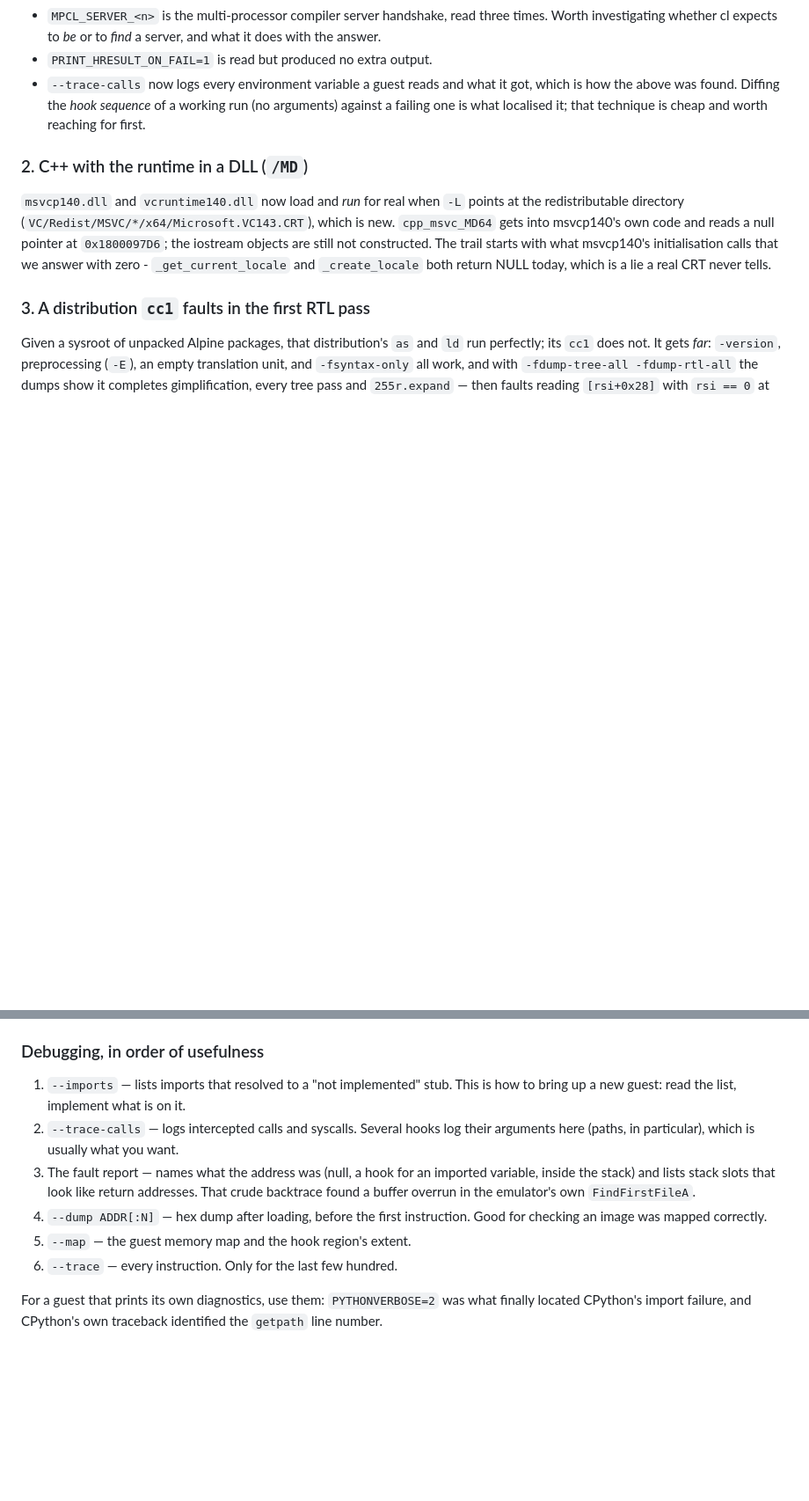
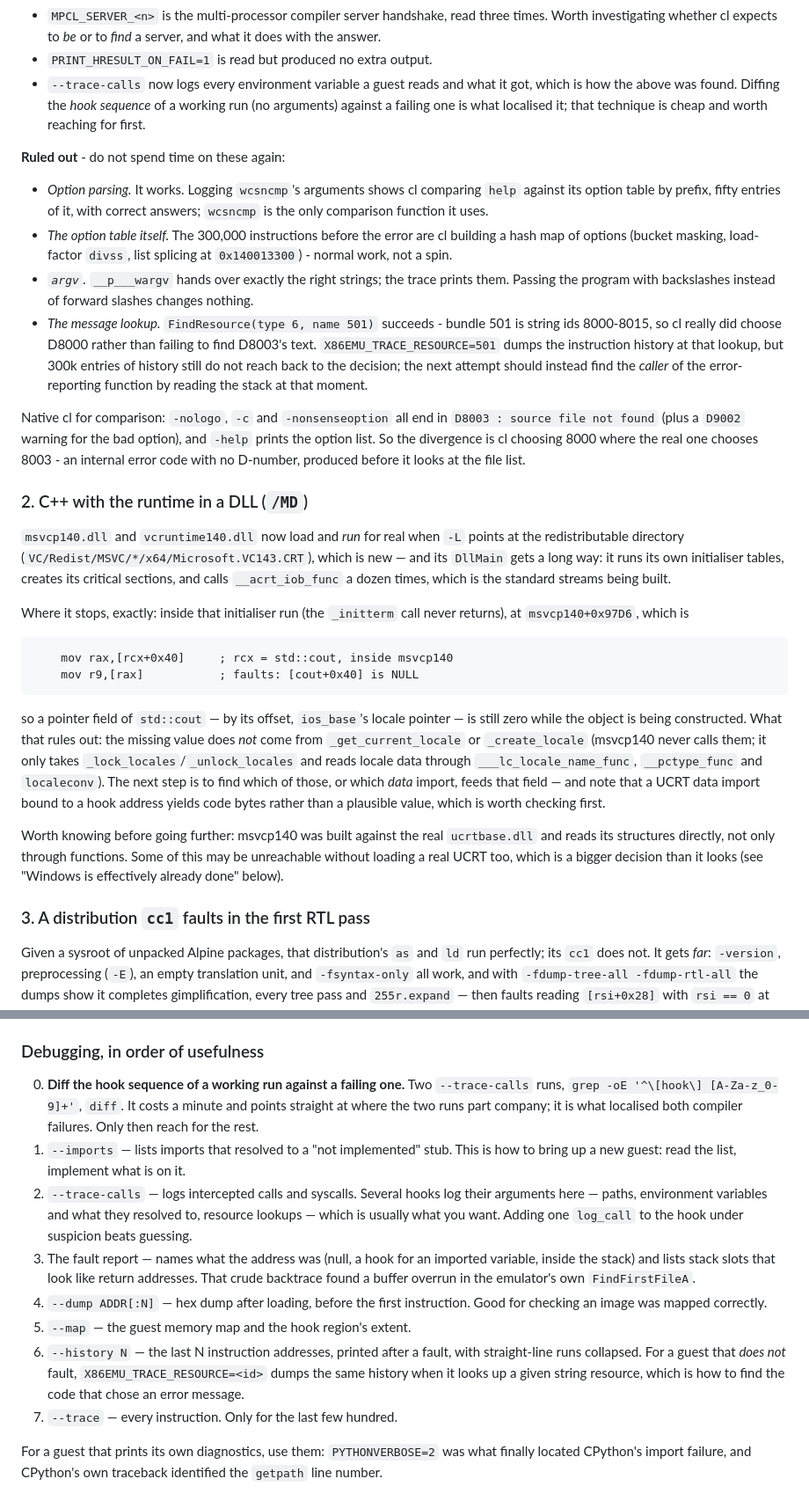
Before and after one commit to yomei-o/x86_emu_cpp, a Markdown page: resume.md, 2 parts joined by grey strips. Shown at 88% size. Rendered like a GitHub page; blank space fills up the shorter version.

Commit message:
resume.md: what the two compiler failures are, and what they are not
For cl.exe: a 'ruled out' list, because the expensive part of this hunt
was re-checking things that turned out to be fine - option parsing (fifty
correct wcsncmp comparisons against its table), the 300k instructions
before the error (it is building a hash map, not spinning), argv, and the
message lookup itself (bundle 501 is found, so cl really chose D8000
rather than failing to find D8003's text).  Plus native cl's answers for
the same invocations, which is the reference to match.

For /MD C++: the exact instruction it dies on and what that field is
(std::cout's locale pointer, still zero mid-construction), and the fact
that _get_current_locale is *not* the source - msvcp140 never calls it.

The debugging list gains the technique that actually worked, as step 0:
diff the hook sequence of a working run against a failing one.

Co-Authored-By: Claude Fable 5 <noreply@anthropic.com>

````diff
--- a/resume.md
+++ b/resume.md
@@ -137,15 +137,60 @@ What is known:
   working run (no arguments) against a failing one is what localised it; that
   technique is cheap and worth reaching for first.
 
+**Ruled out** - do not spend time on these again:
+
+- *Option parsing.* It works. Logging `wcsncmp`'s arguments shows cl comparing
+  `help` against its option table by prefix, fifty entries of it, with correct
+  answers; `wcsncmp` is the only comparison function it uses.
+- *The option table itself.* The 300,000 instructions before the error are cl
+  building a hash map of options (bucket masking, load-factor `divss`, list
+  splicing at `0x140013300`) - normal work, not a spin.
+- *`argv`.* `__p___wargv` hands over exactly the right strings; the trace prints
+  them. Passing the program with backslashes instead of forward slashes changes
+  nothing.
+- *The message lookup.* `FindResource(type 6, name 501)` succeeds - bundle 501 is
+  string ids 8000-8015, so cl really did choose D8000 rather than failing to find
+  D8003's text. `X86EMU_TRACE_RESOURCE=501` dumps the instruction history at that
+  lookup, but 300k entries of history still do not reach back to the decision;
+  the next attempt should instead find the *caller* of the error-reporting
+  function by reading the stack at that moment.
+
+Native cl for comparison: `-nologo`, `-c` and `-nonsenseoption` all end in
+`D8003 : source file not found` (plus a `D9002` warning for the bad option), and
+`-help` prints the option list. So the divergence is cl choosing 8000 where the
+real one chooses 8003 - an internal error code with no D-number, produced before
+it looks at the file list.
+
 ### 2. C++ with the runtime in a DLL (`/MD`)
 
 `msvcp140.dll` and `vcruntime140.dll` now load and *run* for real when `-L`
 points at the redistributable directory
-(`VC/Redist/MSVC/*/x64/Microsoft.VC143.CRT`), which is new. `cpp_msvc_MD64` gets
-into msvcp140's own code and reads a null pointer at `0x1800097D6`; the iostream
-objects are still not constructed. The trail starts with what msvcp140's
-initialisation calls that we answer with zero - `_get_current_locale` and
-`_create_locale` both return NULL today, which is a lie a real CRT never tells.
+(`VC/Redist/MSVC/*/x64/Microsoft.VC143.CRT`), which is new — and its `DllMain`
+gets a long way: it runs its own initialiser tables, creates its critical
+sections, and calls `__acrt_iob_func` a dozen times, which is the standard
+streams being built.
+
+Where it stops, exactly: inside that initialiser run (the `_initterm` call never
+returns), at `msvcp140+0x97D6`, which is
+
+```asm
+    mov rax,[rcx+0x40]     ; rcx = std::cout, inside msvcp140
+    mov r9,[rax]           ; faults: [cout+0x40] is NULL
+```
+
+so a pointer field of `std::cout` — by its offset, `ios_base`'s locale pointer —
+is still zero while the object is being constructed. What that rules out: the
+missing value does *not* come from `_get_current_locale` or `_create_locale`
+(msvcp140 never calls them; it only takes `_lock_locales`/`_unlock_locales` and
+reads locale data through `___lc_locale_name_func`, `__pctype_func` and
+`localeconv`). The next step is to find which of those, or which *data* import,
+feeds that field — and note that a UCRT data import bound to a hook address
+yields code bytes rather than a plausible value, which is worth checking first.
+
+Worth knowing before going further: msvcp140 was built against the real
+`ucrtbase.dll` and reads its structures directly, not only through functions.
+Some of this may be unreachable without loading a real UCRT too, which is a
+bigger decision than it looks (see "Windows is effectively already done" below).
 
 ### 3. A distribution `cc1` faults in the first RTL pass
 
@@ -514,10 +559,16 @@ so **rebuild and recommit it whenever `src/` changes**.
 
 ### Debugging, in order of usefulness
 
+0. **Diff the hook sequence of a working run against a failing one.** Two
+   `--trace-calls` runs, `grep -oE '^\[hook\] [A-Za-z_0-9]+'`, `diff`. It costs a
+   minute and points straight at where the two runs part company; it is what
+   localised both compiler failures. Only then reach for the rest.
 1. `--imports` — lists imports that resolved to a "not implemented" stub. This is
    how to bring up a new guest: read the list, implement what is on it.
 2. `--trace-calls` — logs intercepted calls and syscalls. Several hooks log their
-   arguments here (paths, in particular), which is usually what you want.
+   arguments here — paths, environment variables and what they resolved to,
+   resource lookups — which is usually what you want. Adding one `log_call` to
+   the hook under suspicion beats guessing.
 3. The fault report — names what the address was (null, a hook for an imported
    variable, inside the stack) and lists stack slots that look like return
    addresses. That crude backtrace found a buffer overrun in the emulator's own
@@ -525,7 +576,11 @@ so **rebuild and recommit it whenever `src/` changes**.
 4. `--dump ADDR[:N]` — hex dump after loading, before the first instruction.
    Good for checking an image was mapped correctly.
 5. `--map` — the guest memory map and the hook region's extent.
-6. `--trace` — every instruction. Only for the last few hundred.
+6. `--history N` — the last N instruction addresses, printed after a fault, with
+   straight-line runs collapsed. For a guest that *does not* fault,
+   `X86EMU_TRACE_RESOURCE=<id>` dumps the same history when it looks up a given
+   string resource, which is how to find the code that chose an error message.
+7. `--trace` — every instruction. Only for the last few hundred.
 
 For a guest that prints its own diagnostics, use them: `PYTHONVERBOSE=2` was what
 finally located CPython's import failure, and CPython's own traceback identified
````
